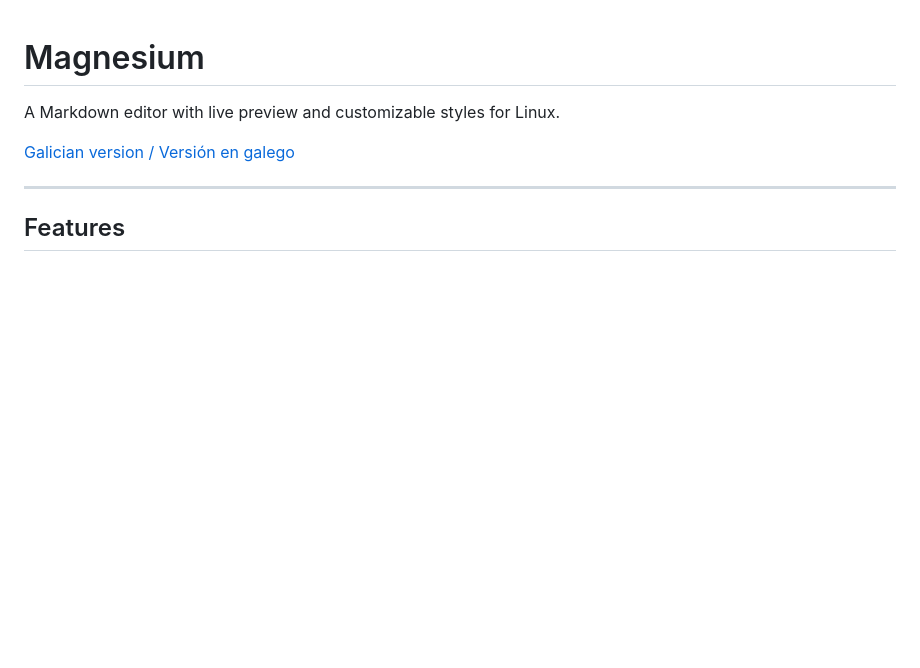
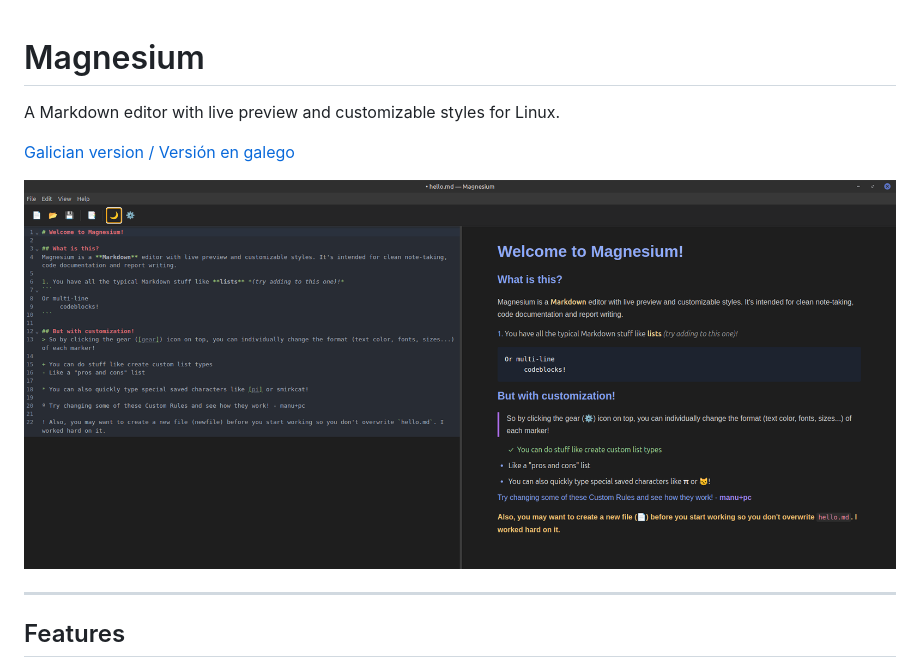
Before and after one commit to manu-pc/magnesium, a Markdown page: README.md, the part around the change. Rendered like a GitHub page; pictures changed too: resources/screenshot.png (added); blank space fills up the shorter version.

```diff
--- a/README.md
+++ b/README.md
@@ -3,6 +3,8 @@
 A Markdown editor with live preview and customizable styles for Linux.
 
 [Galician version / Versión en galego](README.gl.md)
+
+![Magnesium screenshot](resources/screenshot.png)
 
 ---
 
```
Also changed, not shown: README.gl.md (+2 -0 lines), 1 other file.
